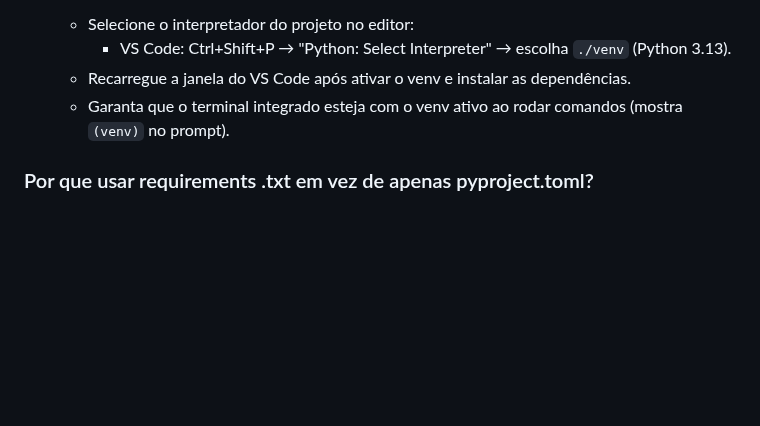
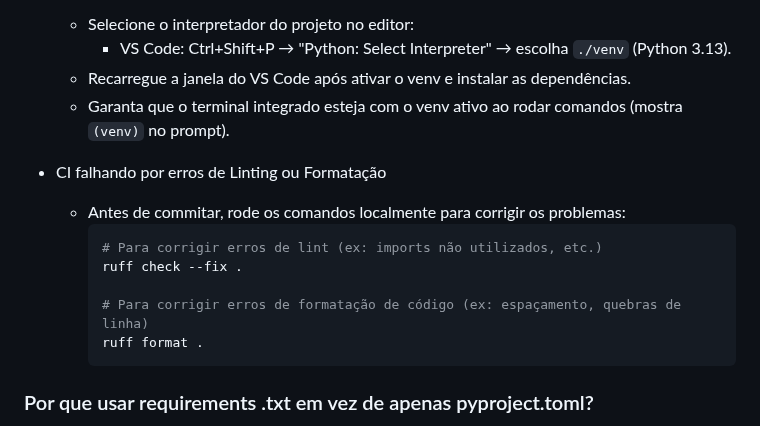
Before and after one commit to JFMGDB/siscav-api, a Markdown page: README.md, the part around the change. Drawn GitHub-style; blank space fills up the shorter version.

Commit message:
chore: add ruff commands to README

````diff
--- a/README.md
+++ b/README.md
@@ -403,6 +403,16 @@ pytest tests/test_main.py
   - Recarregue a janela do VS Code após ativar o venv e instalar as dependências.
   - Garanta que o terminal integrado esteja com o venv ativo ao rodar comandos (mostra `(venv)` no prompt).
 
+- CI falhando por erros de Linting ou Formatação
+  - Antes de commitar, rode os comandos localmente para corrigir os problemas:
+    ```bash
+    # Para corrigir erros de lint (ex: imports não utilizados, etc.)
+    ruff check --fix .
+
+    # Para corrigir erros de formatação de código (ex: espaçamento, quebras de linha)
+    ruff format .
+    ```
+
 ### Por que usar requirements .txt em vez de apenas pyproject.toml?
 
 - Este projeto oferece ambos os caminhos:
````
Also changed, not shown: CHANGELOG.md (+2 -12 lines).
